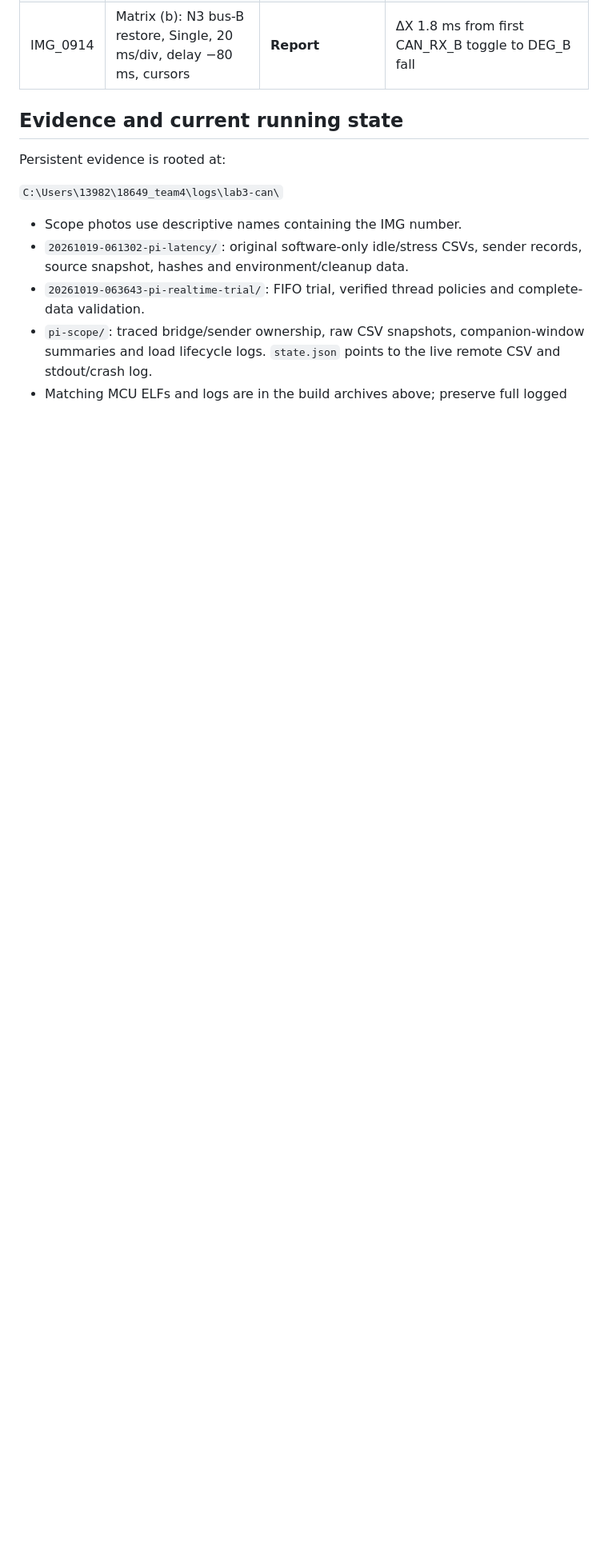
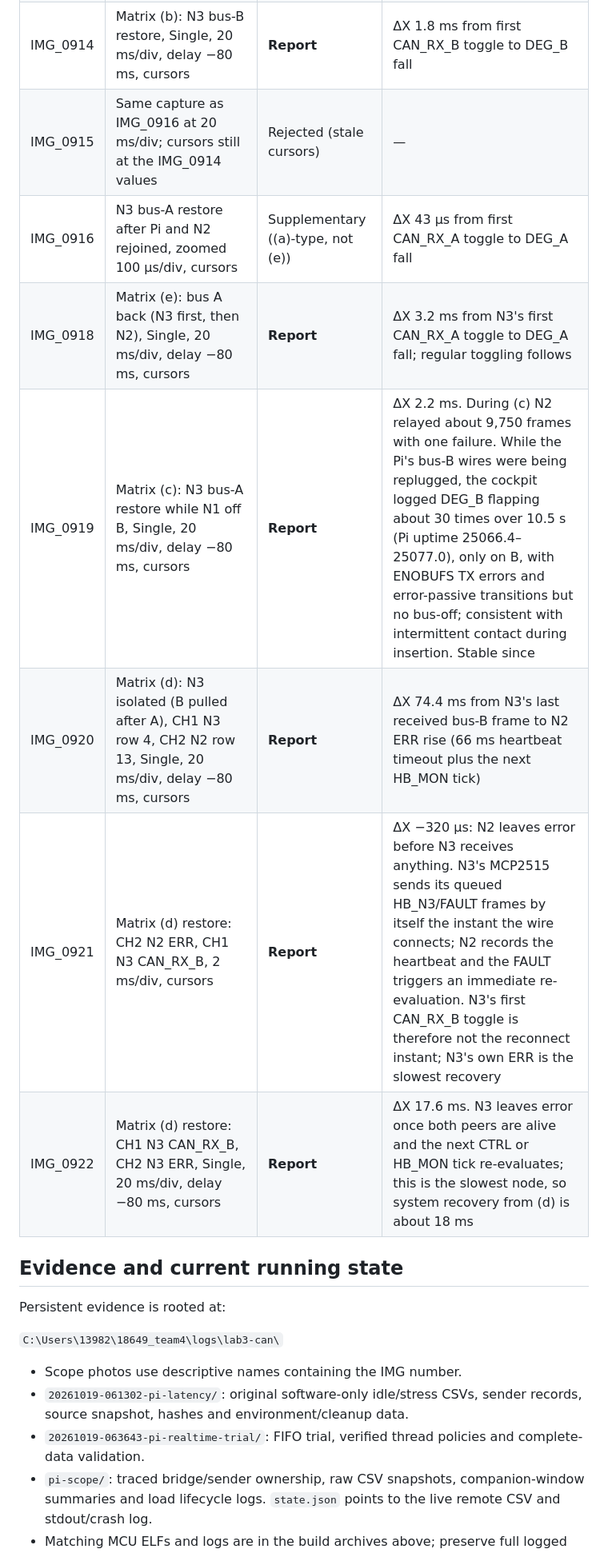
Before and after one commit to fmarples/18649_team4, a Markdown page: doc/LAB3_TIMING_RESULTS.md, the part around one of its changes. Shown at 80% size. Drawn GitHub-style; blank space fills up the shorter version.

```diff
--- a/doc/LAB3_TIMING_RESULTS.md
+++ b/doc/LAB3_TIMING_RESULTS.md
@@ -249,6 +255,13 @@ Every photo taken in this pass, archived in `logs/lab3-can/20261023-demo-scope/`
 | IMG_0912 | Matrix (a): N3 bus-A pull, Single, 20 ms/div, delay −80 ms, cursors | **Report** | ΔX 60.6 ms from last CAN_RX_A toggle to DEG_A rise |
 | IMG_0913 | Matrix (b): N3 bus-B pull, Single, 20 ms/div, delay −80 ms, cursors | **Report** | ΔX 60.4 ms from last CAN_RX_B toggle to DEG_B rise |
 | IMG_0914 | Matrix (b): N3 bus-B restore, Single, 20 ms/div, delay −80 ms, cursors | **Report** | ΔX 1.8 ms from first CAN_RX_B toggle to DEG_B fall |
+| IMG_0915 | Same capture as IMG_0916 at 20 ms/div; cursors still at the IMG_0914 values | Rejected (stale cursors) | — |
+| IMG_0916 | N3 bus-A restore after Pi and N2 rejoined, zoomed 100 µs/div, cursors | Supplementary ((a)-type, not (e)) | ΔX 43 µs from first CAN_RX_A toggle to DEG_A fall |
+| IMG_0918 | Matrix (e): bus A back (N3 first, then N2), Single, 20 ms/div, delay −80 ms, cursors | **Report** | ΔX 3.2 ms from N3's first CAN_RX_A toggle to DEG_A fall; regular toggling follows |
+| IMG_0919 | Matrix (c): N3 bus-A restore while N1 off B, Single, 20 ms/div, delay −80 ms, cursors | **Report** | ΔX 2.2 ms. During (c) N2 relayed about 9,750 frames with one failure. While the Pi's bus-B wires were being replugged, the cockpit logged DEG_B flapping about 30 times over 10.5 s (Pi uptime 25066.4–25077.0), only on B, with ENOBUFS TX errors and error-passive transitions but no bus-off; consistent with intermittent contact during insertion. Stable since |
+| IMG_0920 | Matrix (d): N3 isolated (B pulled after A), CH1 N3 row 4, CH2 N2 row 13, Single, 20 ms/div, delay −80 ms, cursors | **Report** | ΔX 74.4 ms from N3's last received bus-B frame to N2 ERR rise (66 ms heartbeat timeout plus the next HB_MON tick) |
+| IMG_0921 | Matrix (d) restore: CH2 N2 ERR, CH1 N3 CAN_RX_B, 2 ms/div, cursors | **Report** | ΔX −320 µs: N2 leaves error before N3 receives anything. N3's MCP2515 sends its queued HB_N3/FAULT frames by itself the instant the wire connects; N2 records the heartbeat and the FAULT triggers an immediate re-evaluation. N3's first CAN_RX_B toggle is therefore not the reconnect instant; N3's own ERR is the slowest recovery |
+| IMG_0922 | Matrix (d) restore: CH1 N3 CAN_RX_B, CH2 N3 ERR, Single, 20 ms/div, delay −80 ms, cursors | **Report** | ΔX 17.6 ms. N3 leaves error once both peers are alive and the next CTRL or HB_MON tick re-evaluates; this is the slowest node, so system recovery from (d) is about 18 ms |
 
 ## Evidence and current running state
 
```
Also changed, not shown: other parts of doc/LAB3_TIMING_RESULTS.md (+7 -1 lines), doc/LAB3_REPORT_HANDOFF.md (+10 -6 lines), doc/lab3-scope/matrix-a-n3-restore-zoom-IMG_0916.jpg (added), doc/lab3-scope/matrix-c-n3-restore-deg-a-IMG_0919.jpg (added), doc/lab3-scope/matrix-d-n3-isolated-n2-err-IMG_0920.jpg (added), doc/lab3-scope/matrix-d-restore-n2-err-first-IMG_0921.jpg (added), doc/lab3-scope/matrix-d-restore-n3-err-IMG_0922.jpg (added), doc/lab3-scope/matrix-e-n3-bus-a-back-IMG_0918.jpg (added).
